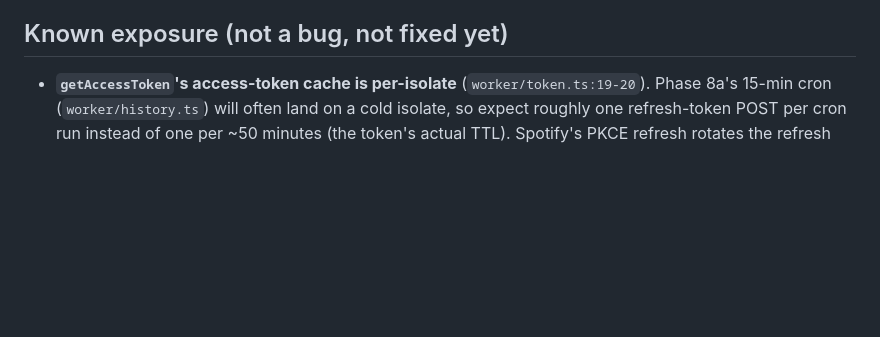
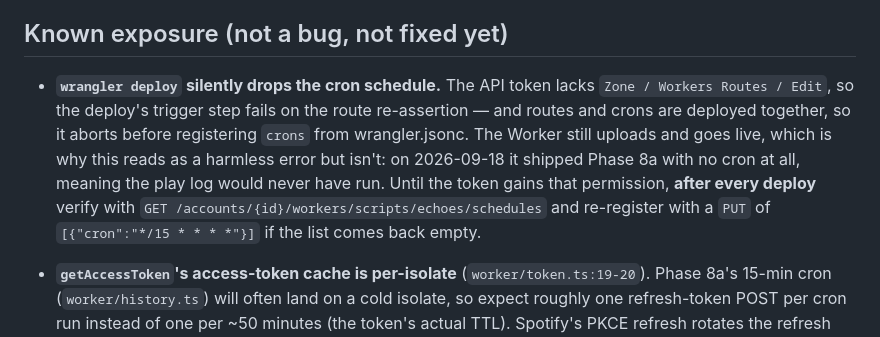
Before and after one commit to mavericksxx/echoes, a Markdown page: BACKLOG.md, the part around the change. Drawn GitHub-style; blank space fills up the shorter version.

Commit message:
Record that deploys silently drop the cron schedule
The route-permission error aborts wrangler's trigger step before it
registers crons, so a deploy can ship a Worker whose scheduled handler
never fires. It did exactly that with Phase 8a.

Claude-Session: https://claude.ai/code/session_01Sd9jdDckd2mK5ZB6HjMYjz

```diff
--- a/BACKLOG.md
+++ b/BACKLOG.md
@@ -30,6 +30,15 @@ and `scripts/walkability-draft-interiors.json` are kept as historical record; 4
   districts. Verify the playlist endpoints survived Feb 2026 before scoping.
 
 ## Known exposure (not a bug, not fixed yet)
+- **`wrangler deploy` silently drops the cron schedule.** The API token lacks `Zone / Workers
+  Routes / Edit`, so the deploy's trigger step fails on the route re-assertion — and routes and
+  crons are deployed together, so it aborts before registering `crons` from wrangler.jsonc. The
+  Worker still uploads and goes live, which is why this reads as a harmless error but isn't: on
+  2026-09-18 it shipped Phase 8a with no cron at all, meaning the play log would never have run.
+  Until the token gains that permission, **after every deploy** verify with
+  `GET /accounts/{id}/workers/scripts/echoes/schedules` and re-register with a `PUT` of
+  `[{"cron":"*/15 * * * *"}]` if the list comes back empty.
+
 - **`getAccessToken`'s access-token cache is per-isolate** (`worker/token.ts:19-20`). Phase 8a's
   15-min cron (`worker/history.ts`) will often land on a cold isolate, so expect roughly one
   refresh-token POST per cron run instead of one per ~50 minutes (the token's actual TTL). Spotify's
```
